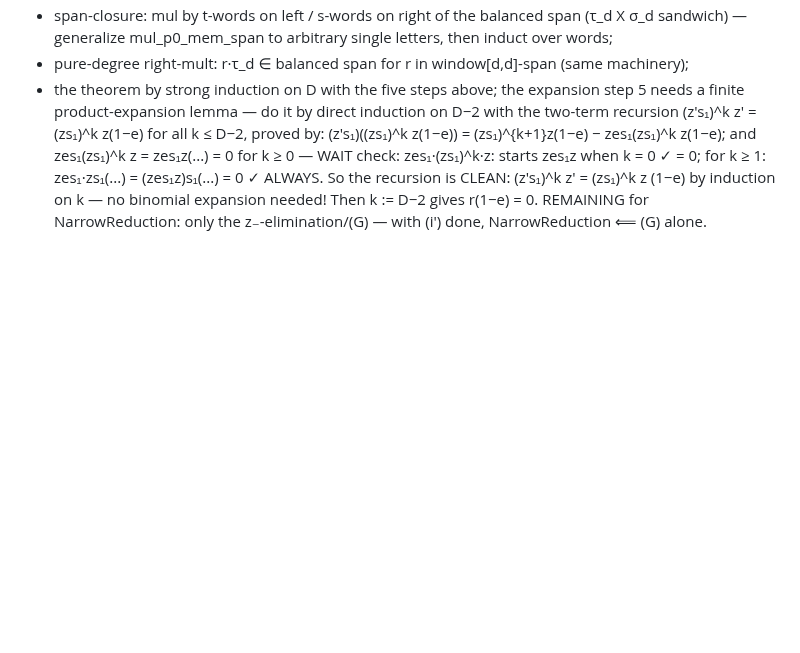
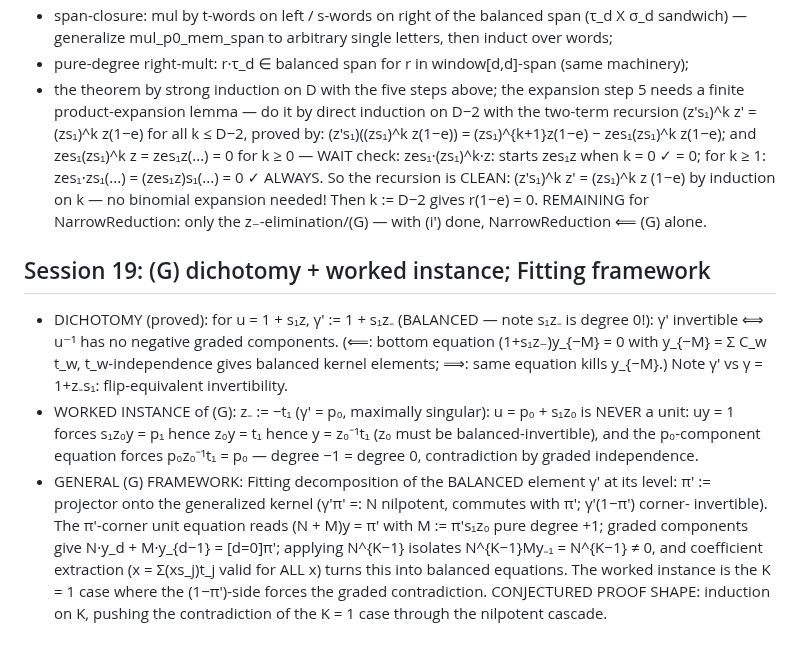
Before and after one commit to SauersML/nonsofic_existence, a Markdown page: BUILD_ITERATION_NOTES.md, the part around the change. Drawn GitHub-style; blank space fills up the shorter version.

Commit message:
Session 19: (G) dichotomy, worked singular instance, Fitting framework
Co-Authored-By: Claude Fable 5 <noreply@anthropic.com>

```diff
--- a/BUILD_ITERATION_NOTES.md
+++ b/BUILD_ITERATION_NOTES.md
@@ -859,3 +859,27 @@ LEAN PLAN (module NilpotentTailKill.lean):
   binomial expansion needed!  Then k := D−2 gives r(1−e) = 0.
 REMAINING for NarrowReduction: only the z₋-elimination/(G) — with
 (i') done, NarrowReduction ⟸ (G) alone.
+
+## Session 19: (G) dichotomy + worked instance; Fitting framework
+- DICHOTOMY (proved): for u = 1 + s₁z, γ' := 1 + s₁z₋ (BALANCED —
+  note s₁z₋ is degree 0!): γ' invertible ⟺ u⁻¹ has no negative
+  graded components.  (⟸: bottom equation (1+s₁z₋)y_{−M} = 0 with
+  y_{−M} = Σ C_w t_w, t_w-independence gives balanced kernel
+  elements; ⟹: same equation kills y_{−M}.)  Note γ' vs γ = 1+z₋s₁:
+  flip-equivalent invertibility.
+- WORKED INSTANCE of (G): z₋ := −t₁ (γ' = p₀, maximally singular):
+  u = p₀ + s₁z₀ is NEVER a unit: uy = 1 forces s₁z₀y = p₁ hence
+  z₀y = t₁ hence y = z₀⁻¹t₁ (z₀ must be balanced-invertible), and the
+  p₀-component equation forces p₀z₀⁻¹t₁ = p₀ — degree −1 = degree 0,
+  contradiction by graded independence.
+- GENERAL (G) FRAMEWORK: Fitting decomposition of the BALANCED
+  element γ' at its level: π' := projector onto the generalized
+  kernel (γ'π' =: N nilpotent, commutes with π'; γ'(1−π') corner-
+  invertible).  The π'-corner unit equation reads (N + M)y = π' with
+  M := π's₁z₀ pure degree +1; graded components give
+  N·y_d + M·y_{d−1} = [d=0]π'; applying N^{K−1} isolates
+  N^{K−1}My₋₁ = N^{K−1} ≠ 0, and coefficient extraction (x = Σ(xs_j)t_j
+  valid for ALL x) turns this into balanced equations.  The worked
+  instance is the K = 1 case where the (1−π')-side forces the graded
+  contradiction.  CONJECTURED PROOF SHAPE: induction on K, pushing
+  the contradiction of the K = 1 case through the nilpotent cascade.
```
